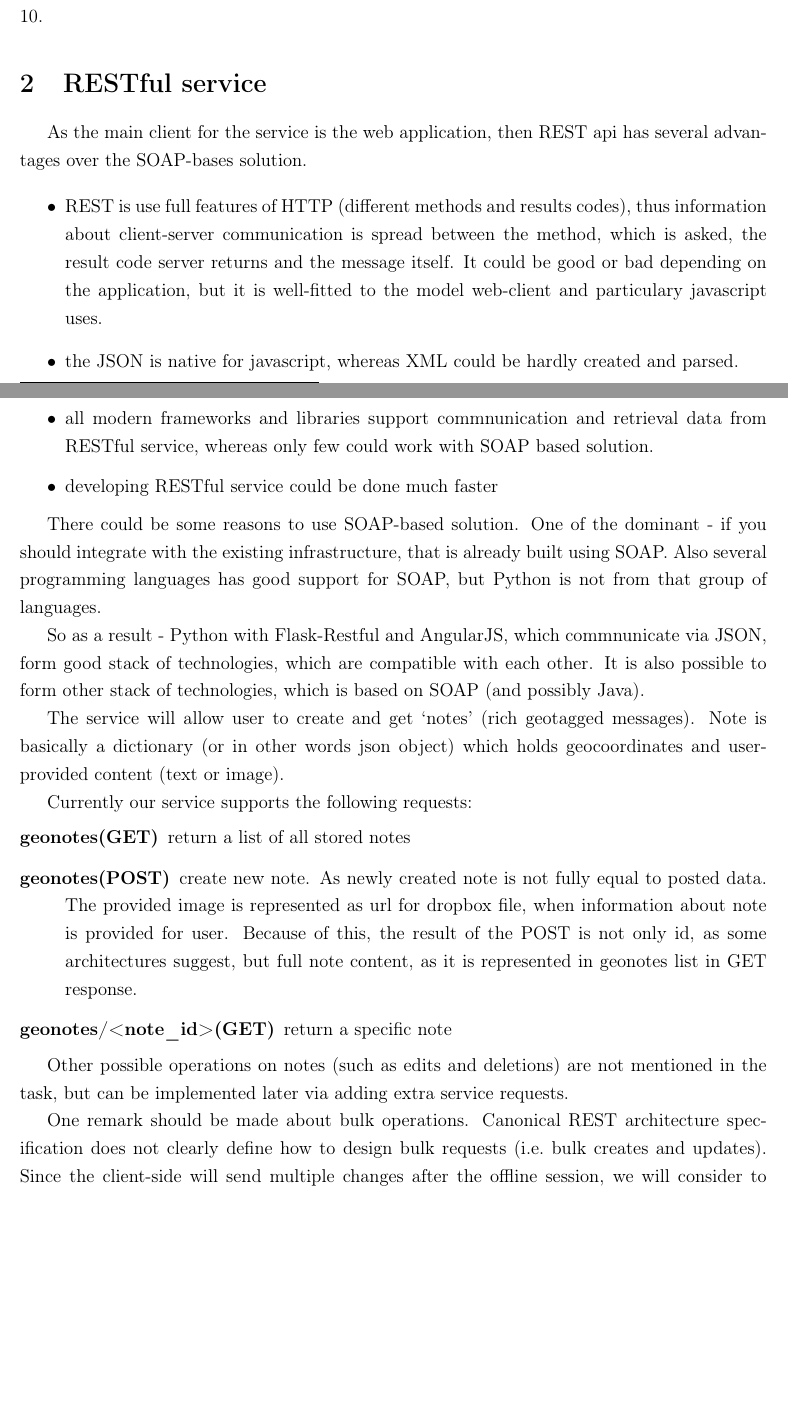
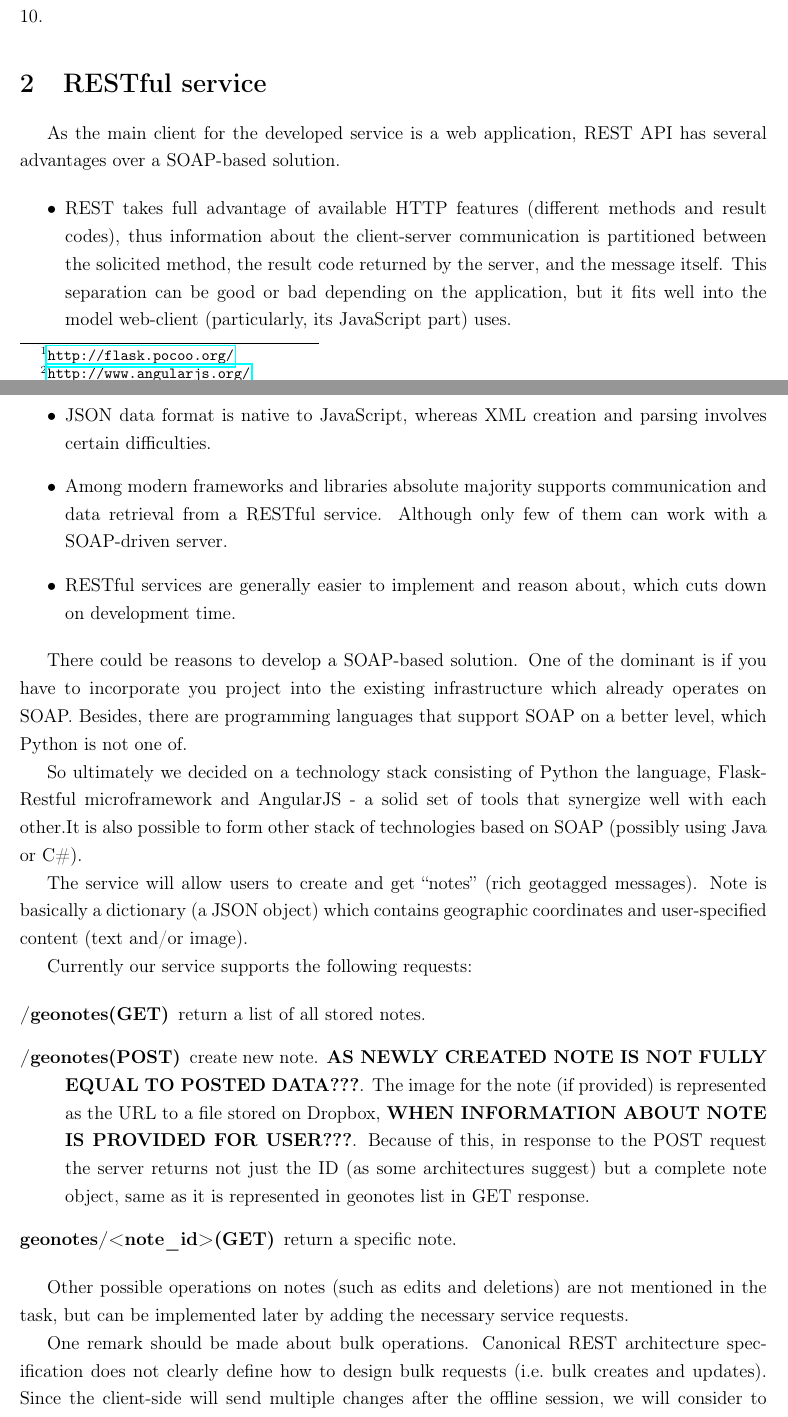
Before and after one commit to AAzza/geonaut, a LaTeX document (doc/report/report.tex): two parts of pages 1 and 2 of 7, joined at a grey line, cut so that both start at the same text, the shorter picture padded with empty space. Compiled offline with pdfLaTeX; a LaTeX package or settings file that is missing is left out.

Commit message:
Report: RESTful service

```diff
--- a/doc/report/report.tex
+++ b/doc/report/report.tex
@@ -52,50 +52,68 @@ the XMLHttpRequest 2 standard, which allows to post any formdata. Downside of th
 non pure solution), that minimal version of the IE, that supports XHR2 is 10.
 
 \section{RESTful service}
-As the main client for the service is the web application, then REST api has
-several advantages over the SOAP-bases solution.
+
+As the main client for the developed service is a web application,
+REST API has several advantages over a SOAP-based solution.
 
 \begin{itemize}
-    \item REST is use full features of HTTP (different methods and results codes),
-        thus information about client-server communication is spread between the
-        method, which is asked, the result code server returns and the message itself.
-        It could be good or bad depending on the application, but it is well-fitted
-        to the model web-client and particulary javascript uses.
-    \item the JSON is native for javascript, whereas XML could be hardly created and parsed.
-    \item all modern frameworks and libraries support commnunication and retrieval data from RESTful
-        service, whereas only few could work with SOAP based solution.
-    \item developing RESTful service could be done much faster
+\item REST takes full advantage of available HTTP features (different
+  methods and result codes), thus information about the client-server
+  communication is partitioned between the solicited method, the
+  result code returned by the server, and the message itself. This
+  separation can be good or bad depending on the application, but it
+  fits well into the model web-client (particularly, its JavaScript
+  part) uses.
+\item JSON data format is native to JavaScript, whereas XML creation
+  and parsing involves certain difficulties.
+\item Among modern frameworks and libraries absolute majority supports
+  communication and data retrieval from a RESTful service. Although
+  only few of them can work with a SOAP-driven server.
+\item RESTful services are generally easier to implement and reason
+  about, which cuts down on development time.
 \end{itemize}
 
-There could be some reasons to use SOAP-based solution. One of the dominant -
-if you should integrate with the existing infrastructure, that is already built
-using SOAP. Also several programming languages has good support for SOAP, but
-Python is not from that group of languages.
+There could be reasons to develop a SOAP-based solution. One of the
+dominant is if you have to incorporate you project into the existing
+infrastructure which already operates on SOAP. Besides, there are
+programming languages that support SOAP on a better level, which
+Python is not one of.
 
-So as a result - Python with Flask-Restful and AngularJS, which commnunicate via JSON,
-form good stack of technologies, which are compatible with each other.
-It is also possible to form other stack of technologies, which is based on SOAP
-(and possibly Java).
+So ultimately we decided on a technology stack consisting of Python
+the language, Flask-Restful microframework and AngularJS - a solid set
+of tools that synergize well with each other.It is also possible to
+form other stack of technologies based on SOAP (possibly using Java or
+C\#).
 
-The service will allow user to create and get `notes' (rich geotagged messages). Note is basically a
-dictionary (or in other words json object) which holds geocoordinates and user-provided content (text or image).
+The service will allow users to create and get ``notes'' (rich geotagged
+messages). Note is basically a dictionary (a JSON object) which
+contains geographic coordinates and user-specified content (text
+and/or image).
 
 Currently our service supports the following requests:
+
 \begin{description}
-    \item[geonotes(GET)] return a list of all stored notes
-    \item[geonotes(POST)] create new note. As newly created note is not fully equal to posted data.
-        The provided image is represented as url for dropbox file, when information about note
-        is provided for user. Because of this, the result of the POST is not only id, as
-        some architectures suggest, but full note content, as it is represented in geonotes list in GET response.
-    \item[geonotes/<note\_id>(GET)] return a specific note
+\item[/geonotes(GET)] return a list of all stored notes.
+\item[/geonotes(POST)] create new note. \textbf{AS NEWLY CREATED NOTE
+  IS NOT FULLY EQUAL TO POSTED DATA???}. The image for the note (if
+  provided) is represented as the URL to a file stored on Dropbox,
+  \textbf{WHEN INFORMATION ABOUT NOTE IS PROVIDED FOR USER???}.
+  Because of this, in response to the POST request the server returns
+  not just the ID (as some architectures suggest) but a complete note
+  object, same as it is represented in geonotes list in GET response.
+\item[geonotes/<note\_id>(GET)] return a specific note.
 \end{description}
 
-Other possible operations on notes (such as edits and deletions) are not mentioned in the task, but can be implemented later via adding extra service requests.
+Other possible operations on notes (such as edits and deletions) are
+not mentioned in the task, but can be implemented later by adding the
+necessary service requests.
 
-One remark should be made about bulk operations.
-Canonical REST architecture specification does not clearly define how to design bulk requests (i.e.\ bulk creates and updates).
-Since the client-side will send multiple changes after the offline session, we will consider to extend service API with an ability to accept bulk requests
-for faster start-up and more optimal bandwidth usage.
+One remark should be made about bulk operations. Canonical REST
+architecture specification does not clearly define how to design bulk
+requests (i.e.\ bulk creates and updates). Since the client-side will
+send multiple changes after the offline session, we will consider to
+extend service API with an ability to accept bulk requests for faster
+start-up and more optimal bandwidth usage.
 
 \section{Client-side}
 
```
